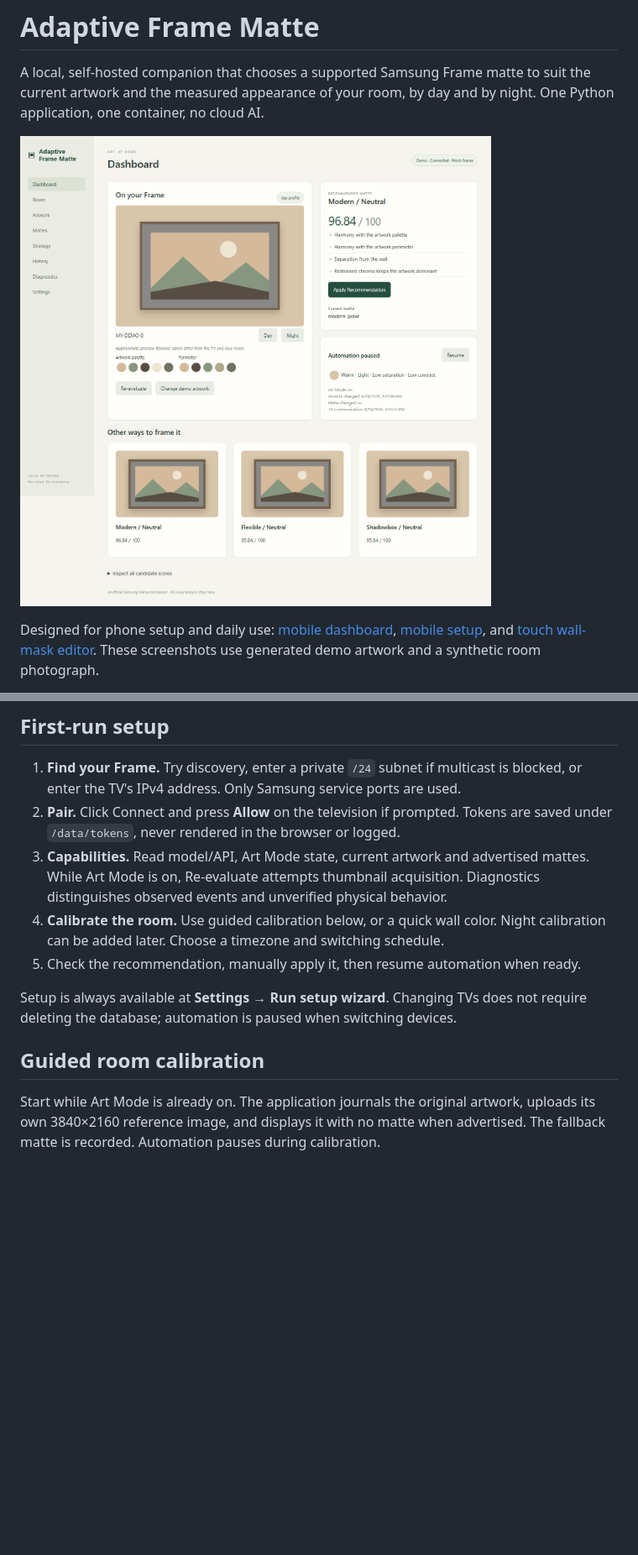
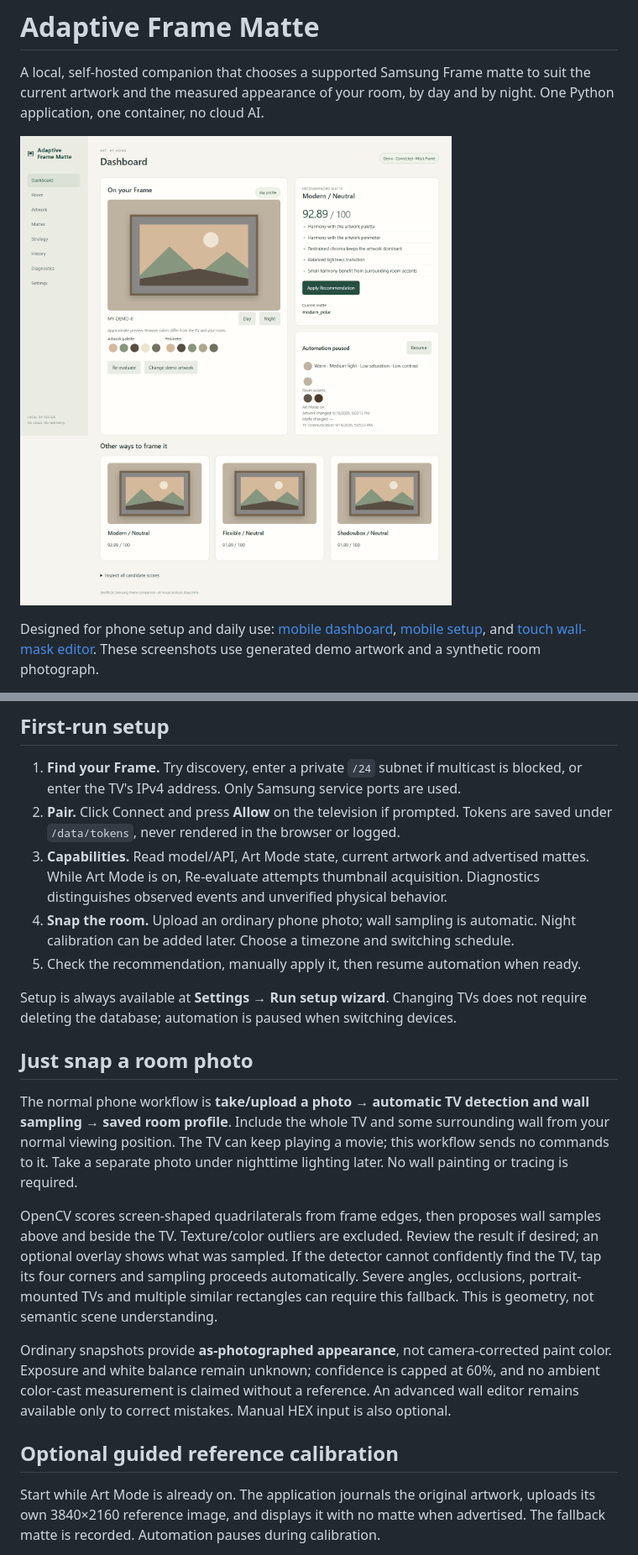
Before and after one commit to JohnLHolloway/adaptive-frame-matte, a Markdown page: README.md, 2 parts joined by grey strips. Shown at 84% size. GitHub-like rendering; pictures changed too: docs/dashboard.png; blank space fills up the shorter version.

Commit message:
Add automatic room snapshots and confidence-aware accent matching

```diff
--- a/README.md
+++ b/README.md
@@ -61,14 +62,34 @@ health, not TV availability; a sleeping TV is not a container failure.
 3. **Capabilities.** Read model/API, Art Mode state, current artwork and advertised
    mattes. While Art Mode is on, Re-evaluate attempts thumbnail acquisition.
    Diagnostics distinguishes observed events and unverified physical behavior.
-4. **Calibrate the room.** Use guided calibration below, or a quick wall color.
+4. **Snap the room.** Upload an ordinary phone photo; wall sampling is automatic.
    Night calibration can be added later. Choose a timezone and switching schedule.
 5. Check the recommendation, manually apply it, then resume automation when ready.
 
 Setup is always available at **Settings → Run setup wizard**. Changing TVs does
 not require deleting the database; automation is paused when switching devices.
 
-## Guided room calibration
+## Just snap a room photo
+
+The normal phone workflow is **take/upload a photo → automatic TV detection and
+wall sampling → saved room profile**. Include the whole TV and some surrounding
+wall from your normal viewing position. The TV can keep playing a movie; this
+workflow sends no commands to it. Take a separate photo under nighttime lighting
+later. No wall painting or tracing is required.
+
+OpenCV scores screen-shaped quadrilaterals from frame edges, then proposes wall
+samples above and beside the TV. Texture/color outliers are excluded. Review the
+result if desired; an optional overlay shows what was sampled. If the detector
+cannot confidently find the TV, tap its four corners and sampling proceeds
+automatically. Severe angles, occlusions, portrait-mounted TVs and multiple similar
+rectangles can require this fallback. This is geometry, not semantic scene understanding.
+
+Ordinary snapshots provide **as-photographed appearance**, not camera-corrected paint
+color. Exposure and white balance remain unknown; confidence is capped at 60%, and
+no ambient color-cast measurement is claimed without a reference. An advanced wall
+editor remains available only to correct mistakes. Manual HEX input is also optional.
+
+## Optional guided reference calibration
 
 Start while Art Mode is already on. The application journals the original artwork,
 uploads its own 3840×2160 reference image, and displays it with no matte when
```
Also changed, not shown: other parts of README.md (+12 -3 lines), docs/COLOR_METHOD.md (added, +49 -0 lines), docs/VALIDATION.md (+5 -1 lines), docs/mobile-mask.png, docs/mobile-room.png (added), docs/mobile-setup.png, docs/mobile.png, 11 other files.
